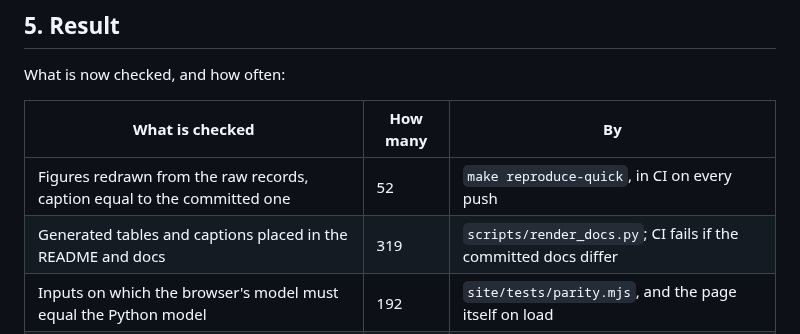
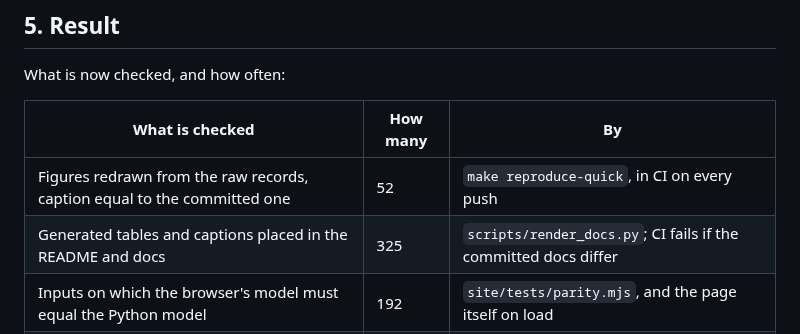
Before and after one commit to ish-codes-magic/bytes-per-token, a Markdown page: docs/learning/M9-presentation.md, the part around the change. Rendered like a GitHub page.

```diff
--- a/docs/learning/M9-presentation.md
+++ b/docs/learning/M9-presentation.md
@@ -125,7 +125,7 @@ What is now checked, and how often:
 | What is checked | How many | By |
 |---|---|---|
 | Figures redrawn from the raw records, caption equal to the committed one | 52 | `make reproduce-quick`, in CI on every push |
-| Generated tables and captions placed in the README and docs | 319 | `scripts/render_docs.py`; CI fails if the committed docs differ |
+| Generated tables and captions placed in the README and docs | 325 | `scripts/render_docs.py`; CI fails if the committed docs differ |
 | Inputs on which the browser's model must equal the Python model | 192 | `site/tests/parity.mjs`, and the page itself on load |
 | Frozen predictions the calculator reproduces from a workload preset | 115 | `site/tests/logic.mjs` |
 | Recommendation-map cells equal to the ones Python computes | 126 | `site/tests/logic.mjs` |
```
Also changed, not shown: docs/gates/M9-report.md (added, +219 -0 lines).
